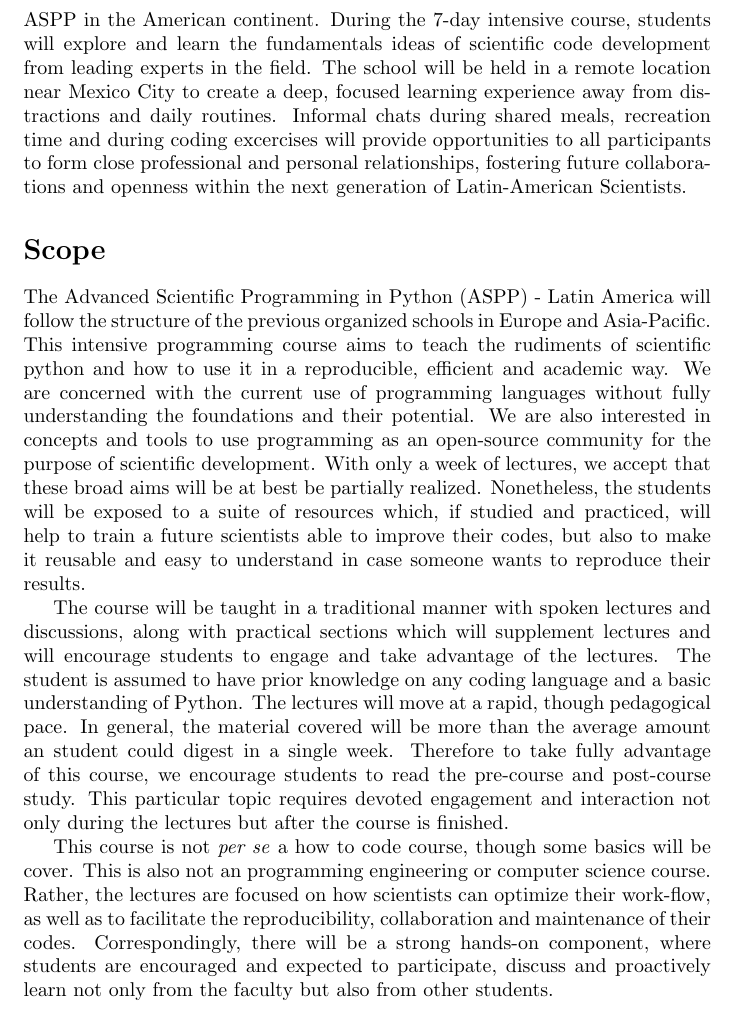
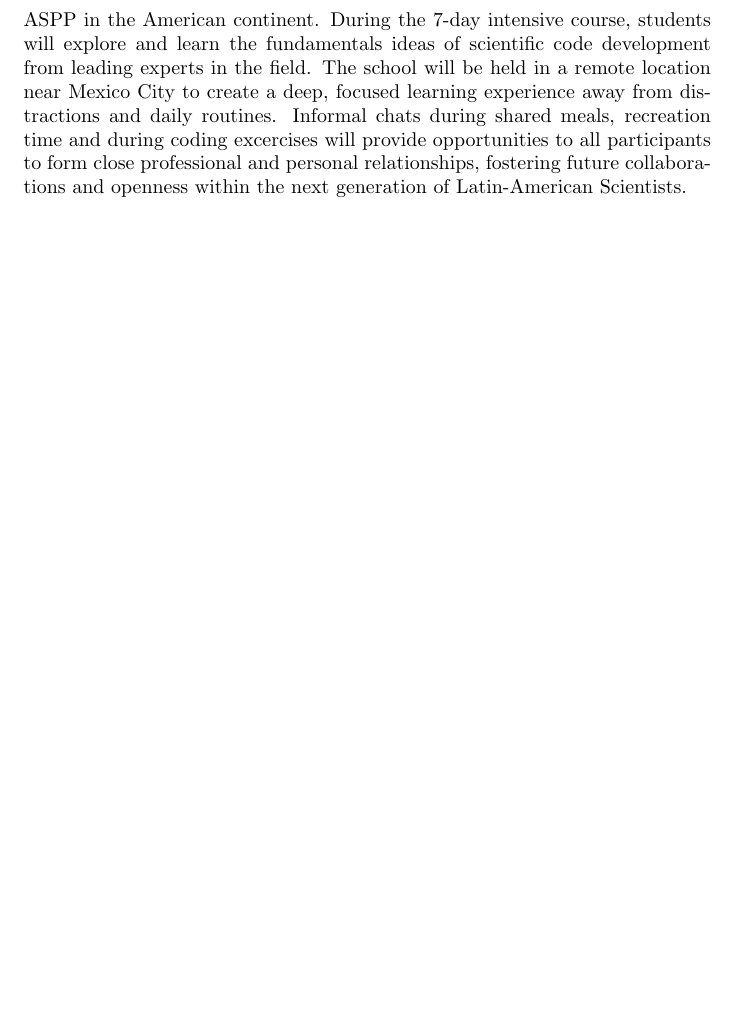
Before and after one commit to josuemtzmo/ASPP-LatinAmerica, a LaTeX document (ASPP_LatinAmerica.tex): part of page 4 of 10 before the commit and part of page 4 of 9 after it, cut so that both start at the same text, the shorter picture padded with empty space. Compiled offline with pdfLaTeX.

Commit message:
Remove repeated sectionn

```diff
--- a/ASPP_LatinAmerica.tex
+++ b/ASPP_LatinAmerica.tex
@@ -107,41 +141,6 @@ recreation time and during coding excercises will provide opportunities to all
 participants to form close professional and personal relationships, fostering
 future collaborations and openness within the next generation of Latin-American
 Scientists.
-
-\section*{Scope}
-
-The Advanced Scientific Programming in Python (ASPP) - Latin America will
-follow the structure of the previous organized schools in Europe and
-Asia-Pacific. This intensive programming course aims to teach the rudiments of
-scientific python and how to use it in a reproducible, efficient and academic
-way. We are concerned with the current use of programming languages without
-fully understanding the foundations and their potential. We are also interested
-in concepts and tools to use programming as an open-source community for the
-purpose of scientific development. With only a week of lectures, we accept that
-these broad aims will be at best be partially realized. Nonetheless, the
-students will be exposed to a suite of resources which, if studied and
-practiced, will help to train a future scientists able to improve their
-codes, but also to make it reusable and easy to understand in case someone
-wants to reproduce their results.
-
-The course will be taught in a traditional manner with spoken lectures and
-discussions, along with practical sections which will supplement lectures and
-will encourage students to engage and take advantage of the lectures. The
-student is assumed to have prior knowledge on any coding language and a
-basic understanding of Python. The lectures will move at a rapid, though
-pedagogical pace. In general, the material covered will be more than the
-average amount an student could digest in a single week. Therefore to take
-fully advantage of this course, we encourage students to read the pre-course
-and post-course study. This particular topic requires devoted engagement and
-interaction not only during the lectures but after the course is finished.
-
-This course is not \textit{per se} a how to code course, though some basics
-will be cover. This is also not an programming engineering or computer science
-course. Rather, the lectures are focused on how scientists can optimize their
-work-flow, as well as to facilitate the reproducibility, collaboration and
-maintenance of their codes. Correspondingly, there will be a strong hands-on
-component, where students are encouraged and expected to participate, discuss
-and proactively learn not only from the faculty but also from other students.
 
 \section*{Need}
 There is a considerable education lack in scientific programming courses. Across
```
Also changed, not shown: ASPP_LatinAmerica.pdf, ASPP_LatinAmerica.tex (42 more changed lines).
